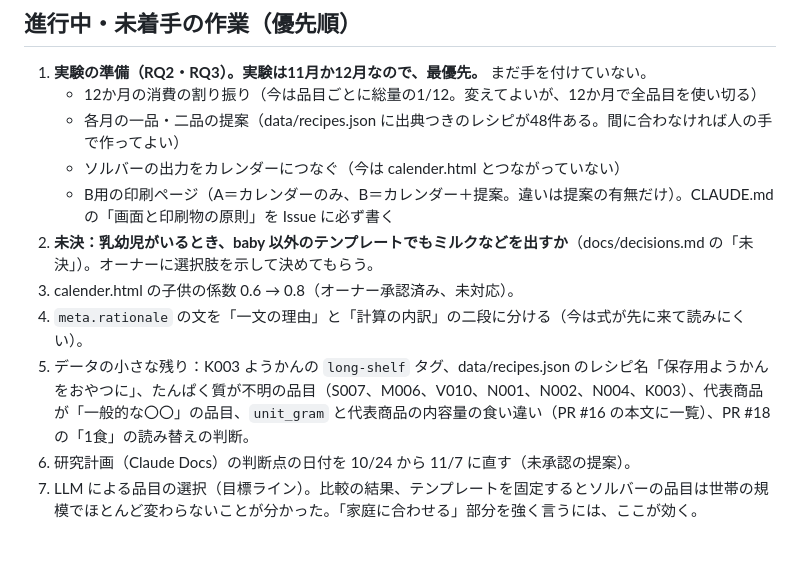
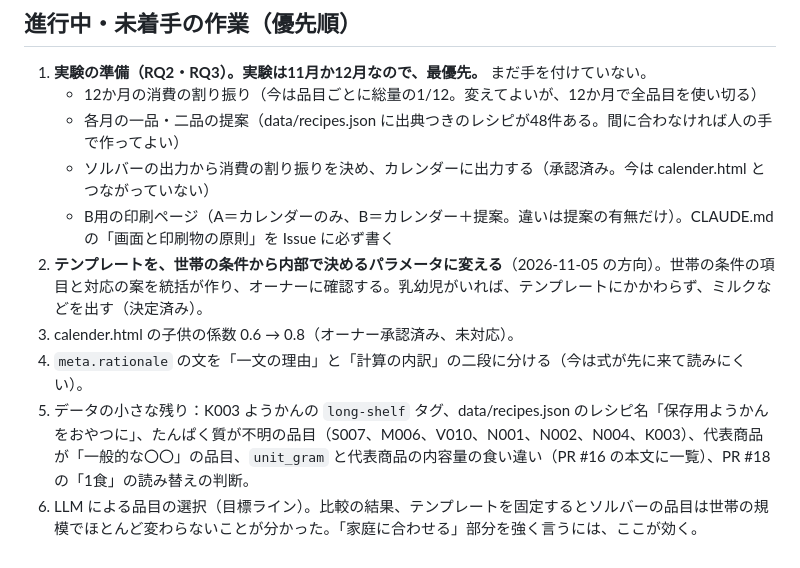
Before and after one commit to t32504m/test_rolling, a Markdown page: docs/supervision.md, the part around the change. Rendered like a GitHub page.

```diff
--- a/docs/supervision.md
+++ b/docs/supervision.md
@@ -41,11 +41,10 @@
 1. **実験の準備（RQ2・RQ3）。実験は11月か12月なので、最優先。** まだ手を付けていない。
    - 12か月の消費の割り振り（今は品目ごとに総量の1/12。変えてよいが、12か月で全品目を使い切る）
    - 各月の一品・二品の提案（data/recipes.json に出典つきのレシピが48件ある。間に合わなければ人の手で作ってよい）
-   - ソルバーの出力をカレンダーにつなぐ（今は calender.html とつながっていない）
+   - ソルバーの出力から消費の割り振りを決め、カレンダーに出力する（承認済み。今は calender.html とつながっていない）
    - B用の印刷ページ（A＝カレンダーのみ、B＝カレンダー＋提案。違いは提案の有無だけ）。CLAUDE.md の「画面と印刷物の原則」を Issue に必ず書く
-2. **未決：乳幼児がいるとき、baby 以外のテンプレートでもミルクなどを出すか**（docs/decisions.md の「未決」）。オーナーに選択肢を示して決めてもらう。
+2. **テンプレートを、世帯の条件から内部で決めるパラメータに変える**（2026-11-05 の方向）。世帯の条件の項目と対応の案を統括が作り、オーナーに確認する。乳幼児がいれば、テンプレートにかかわらず、ミルクなどを出す（決定済み）。
 3. calender.html の子供の係数 0.6 → 0.8（オーナー承認済み、未対応）。
 4. `meta.rationale` の文を「一文の理由」と「計算の内訳」の二段に分ける（今は式が先に来て読みにくい）。
 5. データの小さな残り：K003 ようかんの `long-shelf` タグ、data/recipes.json のレシピ名「保存用ようかんをおやつに」、たんぱく質が不明の品目（S007、M006、V010、N001、N002、N004、K003）、代表商品が「一般的な〇〇」の品目、`unit_gram` と代表商品の内容量の食い違い（PR #16 の本文に一覧）、PR #18 の「1食」の読み替えの判断。
-6. 研究計画（Claude Docs）の判断点の日付を 10/24 から 11/7 に直す（未承認の提案）。
-7. LLM による品目の選択（目標ライン）。比較の結果、テンプレートを固定するとソルバーの品目は世帯の規模でほとんど変わらないことが分かった。「家庭に合わせる」部分を強く言うには、ここが効く。
+6. LLM による品目の選択（目標ライン）。比較の結果、テンプレートを固定するとソルバーの品目は世帯の規模でほとんど変わらないことが分かった。「家庭に合わせる」部分を強く言うには、ここが効く。
```
Also changed, not shown: docs/decisions.md (+5 -1 lines).
